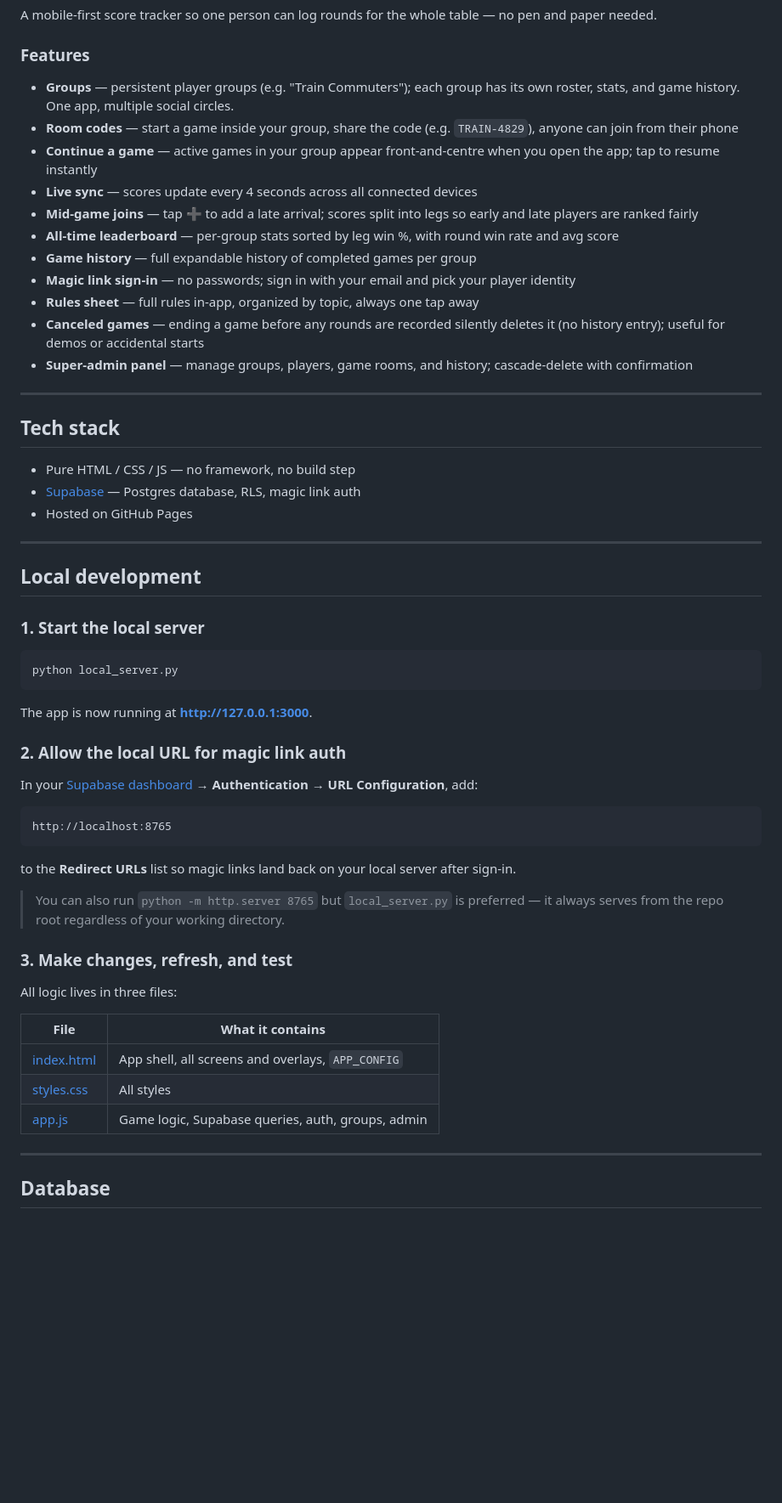
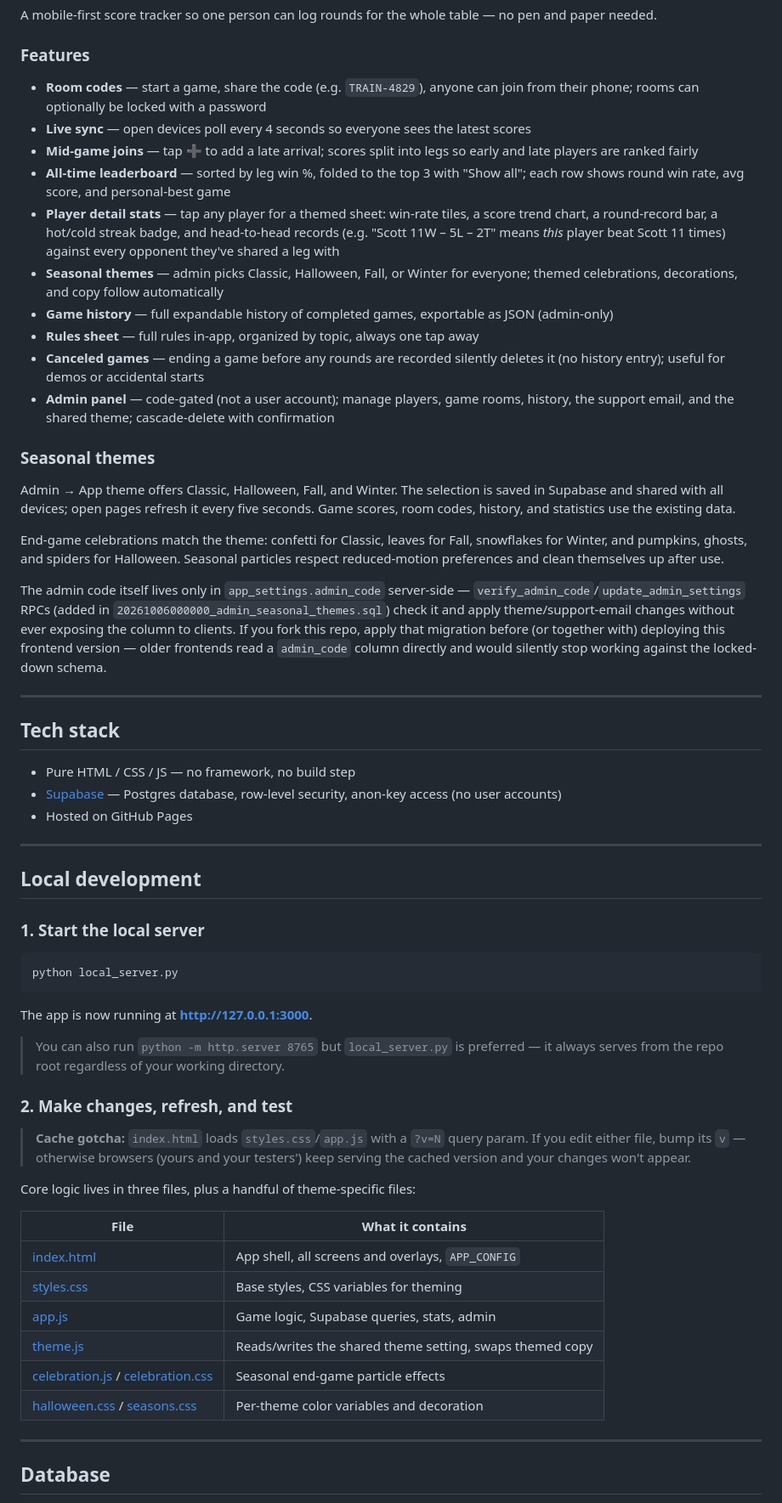
Before and after one commit to asinay/train-rummy, a Markdown page: README.md, the part around one of its changes. Shown at 85% size. Rendered like a GitHub page; blank space fills up the shorter version.

````diff
--- a/README.md
+++ b/README.md
@@ -37,24 +37,41 @@ A mobile-first score tracker so one person can log rounds for the whole table
 
 ### Features
 
-- **Groups** — persistent player groups (e.g. "Train Commuters"); each group has its own roster, stats, and game history. One app, multiple social circles.
-- **Room codes** — start a game inside your group, share the code (e.g. `TRAIN-4829`), anyone can join from their phone
-- **Continue a game** — active games in your group appear front-and-centre when you open the app; tap to resume instantly
-- **Live sync** — scores update every 4 seconds across all connected devices
+- **Room codes** — start a game, share the code (e.g. `TRAIN-4829`), anyone can join from their phone; rooms can optionally be locked with a password
+- **Live sync** — open devices poll every 4 seconds so everyone sees the latest scores
 - **Mid-game joins** — tap ➕ to add a late arrival; scores split into legs so early and late players are ranked fairly
-- **All-time leaderboard** — per-group stats sorted by leg win %, with round win rate and avg score
-- **Game history** — full expandable history of completed games per group
-- **Magic link sign-in** — no passwords; sign in with your email and pick your player identity
+- **All-time leaderboard** — sorted by leg win %, folded to the top 3 with "Show all"; each row shows round win rate, avg score, and personal-best game
+- **Player detail stats** — tap any player for a themed sheet: win-rate tiles, a score trend chart, a round-record bar, a hot/cold streak badge, and head-to-head records (e.g. "Scott 11W – 5L – 2T" means *this* player beat Scott 11 times) against every opponent they've shared a leg with
+- **Seasonal themes** — admin picks Classic, Halloween, Fall, or Winter for everyone; themed celebrations, decorations, and copy follow automatically
+- **Game history** — full expandable history of completed games, exportable as JSON (admin-only)
 - **Rules sheet** — full rules in-app, organized by topic, always one tap away
 - **Canceled games** — ending a game before any rounds are recorded silently deletes it (no history entry); useful for demos or accidental starts
-- **Super-admin panel** — manage groups, players, game rooms, and history; cascade-delete with confirmation
+- **Admin panel** — code-gated (not a user account); manage players, game rooms, history, the support email, and the shared theme; cascade-delete with confirmation
+
+### Seasonal themes
+
+Admin → App theme offers Classic, Halloween, Fall, and Winter. The selection is
+saved in Supabase and shared with all devices; open pages refresh it every five
+seconds. Game scores, room codes, history, and statistics use the existing data.
+
+End-game celebrations match the theme: confetti for Classic, leaves for Fall,
+snowflakes for Winter, and pumpkins, ghosts, and spiders for Halloween. Seasonal
+particles respect reduced-motion preferences and clean themselves up after use.
+
+The admin code itself lives only in `app_settings.admin_code` server-side —
+`verify_admin_code`/`update_admin_settings` RPCs (added in
+`20261006000000_admin_seasonal_themes.sql`) check it and apply theme/support-email
+changes without ever exposing the column to clients. If you fork this repo,
+apply that migration before (or together with) deploying this frontend version —
+older frontends read a `admin_code` column directly and would silently stop
+working against the locked-down schema.
 
 ---
 
 ## Tech stack
 
 - Pure HTML / CSS / JS — no framework, no build step
-- [Supabase](https://supabase.com) — Postgres database, RLS, magic link auth
+- [Supabase](https://supabase.com) — Postgres database, row-level security, anon-key access (no user accounts)
 - Hosted on GitHub Pages
 
 ---
@@ -69,27 +86,22 @@ python local_server.py
 
 The app is now running at **http://127.0.0.1:3000**.
 
-### 2. Allow the local URL for magic link auth
-
-In your [Supabase dashboard](https://supabase.com/dashboard) → **Authentication → URL Configuration**, add:
-
-```
-http://localhost:8765
-```
-
-to the **Redirect URLs** list so magic links land back on your local server after sign-in.
-
 > You can also run `python -m http.server 8765` but `local_server.py` is preferred — it always serves from the repo root regardless of your working directory.
 
-### 3. Make changes, refresh, and test
+### 2. Make changes, refresh, and test
 
-All logic lives in three files:
+> **Cache gotcha:** `index.html` loads `styles.css`/`app.js` with a `?v=N` query param. If you edit either file, bump its `v` — otherwise browsers (yours and your testers') keep serving the cached version and your changes won't appear.
+
+Core logic lives in three files, plus a handful of theme-specific files:
 
 | File | What it contains |
 |------|-----------------|
 | [index.html](index.html) | App shell, all screens and overlays, `APP_CONFIG` |
-| [styles.css](styles.css) | All styles |
-| [app.js](app.js) | Game logic, Supabase queries, auth, groups, admin |
+| [styles.css](styles.css) | Base styles, CSS variables for theming |
+| [app.js](app.js) | Game logic, Supabase queries, stats, admin |
+| [theme.js](theme.js) | Reads/writes the shared theme setting, swaps themed copy |
+| [celebration.js](celebration.js) / [celebration.css](celebration.css) | Seasonal end-game particle effects |
+| [halloween.css](halloween.css) / [seasons.css](seasons.css) | Per-theme color variables and decoration |
 
 ---
 
````
Also changed, not shown: other parts of README.md (+11 -33 lines), CLAUDE.md (+31 -27 lines).
